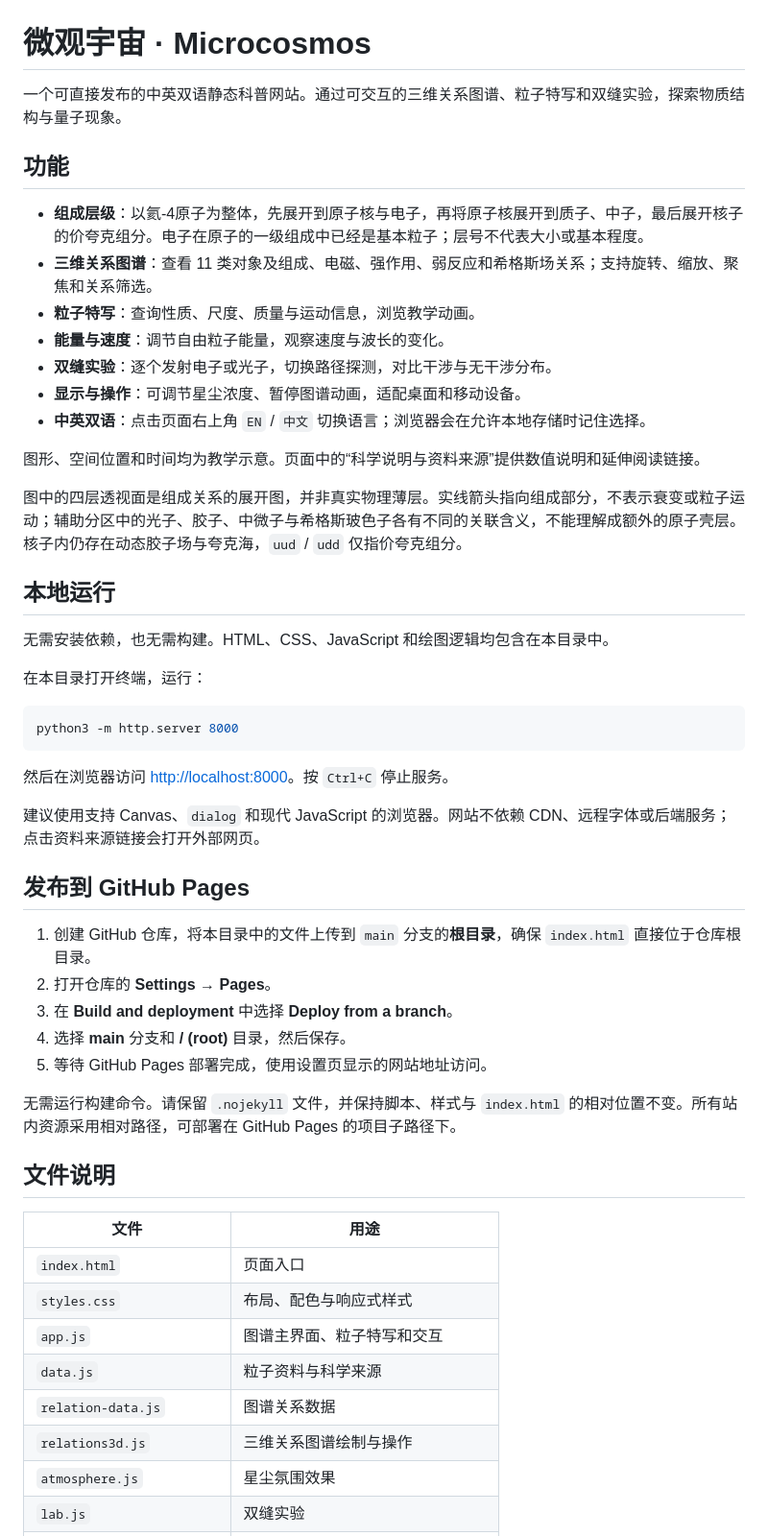
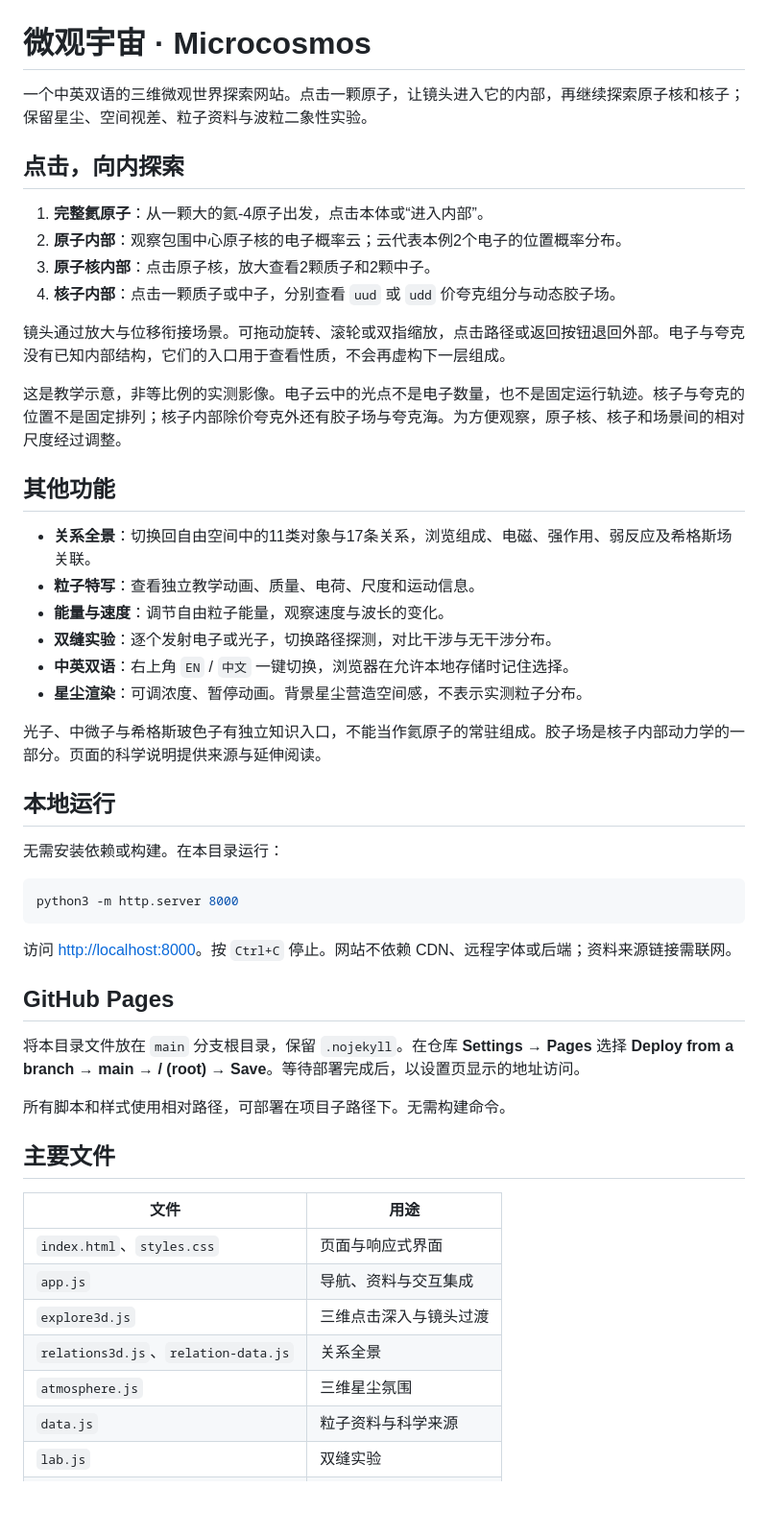
Before and after one commit to softsoftyennis/microcosmos-atlas, a Markdown page: README.md, the part around one of its changes. Shown at 96% size. Drawn GitHub-style; blank space fills up the shorter version.

Commit message:
Replace layered diagram with immersive click-to-enter 3D exploration

````diff
--- a/README.md
+++ b/README.md
@@ -1,54 +1,53 @@
 # 微观宇宙 · Microcosmos
 
-一个可直接发布的中英双语静态科普网站。通过可交互的三维关系图谱、粒子特写和双缝实验，探索物质结构与量子现象。
+一个中英双语的三维微观世界探索网站。点击一颗原子，让镜头进入它的内部，再继续探索原子核和核子；保留星尘、空间视差、粒子资料与波粒二象性实验。
 
-## 功能
+## 点击，向内探索
 
-- **组成层级**：以氦-4原子为整体，先展开到原子核与电子，再将原子核展开到质子、中子，最后展开核子的价夸克组分。电子在原子的一级组成中已经是基本粒子；层号不代表大小或基本程度。
-- **三维关系图谱**：查看 11 类对象及组成、电磁、强作用、弱反应和希格斯场关系；支持旋转、缩放、聚焦和关系筛选。
-- **粒子特写**：查询性质、尺度、质量与运动信息，浏览教学动画。
+1. **完整氦原子**：从一颗大的氦-4原子出发，点击本体或“进入内部”。
+2. **原子内部**：观察包围中心原子核的电子概率云；云代表本例2个电子的位置概率分布。
+3. **原子核内部**：点击原子核，放大查看2颗质子和2颗中子。
+4. **核子内部**：点击一颗质子或中子，分别查看 `uud` 或 `udd` 价夸克组分与动态胶子场。
+
+镜头通过放大与位移衔接场景。可拖动旋转、滚轮或双指缩放，点击路径或返回按钮退回外部。电子与夸克没有已知内部结构，它们的入口用于查看性质，不会再虚构下一层组成。
+
+这是教学示意，非等比例的实测影像。电子云中的光点不是电子数量，也不是固定运行轨迹。核子与夸克的位置不是固定排列；核子内部除价夸克外还有胶子场与夸克海。为方便观察，原子核、核子和场景间的相对尺度经过调整。
+
+## 其他功能
+
+- **关系全景**：切换回自由空间中的11类对象与17条关系，浏览组成、电磁、强作用、弱反应及希格斯场关联。
+- **粒子特写**：查看独立教学动画、质量、电荷、尺度和运动信息。
 - **能量与速度**：调节自由粒子能量，观察速度与波长的变化。
 - **双缝实验**：逐个发射电子或光子，切换路径探测，对比干涉与无干涉分布。
-- **显示与操作**：可调节星尘浓度、暂停图谱动画，适配桌面和移动设备。
-- **中英双语**：点击页面右上角 `EN` / `中文` 切换语言；浏览器会在允许本地存储时记住选择。
+- **中英双语**：右上角 `EN` / `中文` 一键切换，浏览器在允许本地存储时记住选择。
+- **星尘渲染**：可调浓度、暂停动画。背景星尘营造空间感，不表示实测粒子分布。
 
-图形、空间位置和时间均为教学示意。页面中的“科学说明与资料来源”提供数值说明和延伸阅读链接。
-
-图中的四层透视面是组成关系的展开图，并非真实物理薄层。实线箭头指向组成部分，不表示衰变或粒子运动；辅助分区中的光子、胶子、中微子与希格斯玻色子各有不同的关联含义，不能理解成额外的原子壳层。核子内仍存在动态胶子场与夸克海，`uud` / `udd` 仅指价夸克组分。
+光子、中微子与希格斯玻色子有独立知识入口，不能当作氦原子的常驻组成。胶子场是核子内部动力学的一部分。页面的科学说明提供来源与延伸阅读。
 
 ## 本地运行
 
-无需安装依赖，也无需构建。HTML、CSS、JavaScript 和绘图逻辑均包含在本目录中。
-
-在本目录打开终端，运行：
+无需安装依赖或构建。在本目录运行：
 
 ```sh
 python3 -m http.server 8000
 ```
 
-然后在浏览器访问 <http://localhost:8000>。按 `Ctrl+C` 停止服务。
+访问 <http://localhost:8000>。按 `Ctrl+C` 停止。网站不依赖 CDN、远程字体或后端；资料来源链接需联网。
 
-建议使用支持 Canvas、`dialog` 和现代 JavaScript 的浏览器。网站不依赖 CDN、远程字体或后端服务；点击资料来源链接会打开外部网页。
+## GitHub Pages
 
-## 发布到 GitHub Pages
+将本目录文件放在 `main` 分支根目录，保留 `.nojekyll`。在仓库 **Settings → Pages** 选择 **Deploy from a branch → main → / (root) → Save**。等待部署完成后，以设置页显示的地址访问。
 
-1. 创建 GitHub 仓库，将本目录中的文件上传到 `main` 分支的**根目录**，确保 `index.html` 直接位于仓库根目录。
-2. 打开仓库的 **Settings → Pages**。
-3. 在 **Build and deployment** 中选择 **Deploy from a branch**。
-4. 选择 **main** 分支和 **/ (root)** 目录，然后保存。
-5. 等待 GitHub Pages 部署完成，使用设置页显示的网站地址访问。
+所有脚本和样式使用相对路径，可部署在项目子路径下。无需构建命令。
 
-无需运行构建命令。请保留 `.nojekyll` 文件，并保持脚本、样式与 `index.html` 的相对位置不变。所有站内资源采用相对路径，可部署在 GitHub Pages 的项目子路径下。
-
-## 文件说明
+## 主要文件
 
 | 文件 | 用途 |
 | --- | --- |
-| `index.html` | 页面入口 |
-| `styles.css` | 布局、配色与响应式样式 |
-| `app.js` | 图谱主界面、粒子特写和交互 |
+| `index.html`、`styles.css` | 页面与响应式界面 |
+| `app.js` | 导航、资料与交互集成 |
+| `explore3d.js` | 三维点击深入与镜头过渡 |
+| `relations3d.js`、`relation-data.js` | 关系全景 |
+| `atmosphere.js` | 三维星尘氛围 |
 | `data.js` | 粒子资料与科学来源 |
-| `relation-data.js` | 图谱关系数据 |
-| `relations3d.js` | 三维关系图谱绘制与操作 |
-| `atmosphere.js` | 星尘氛围效果 |
 | `lab.js` | 双缝实验 |
````
Also changed, not shown: other parts of README.md (+1 -13 lines).
